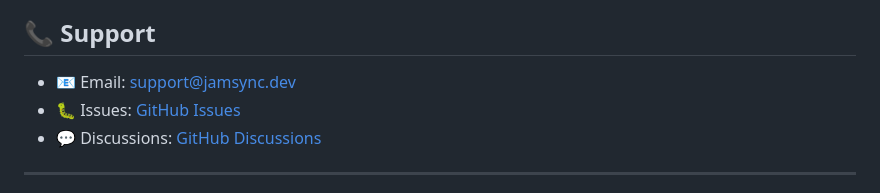
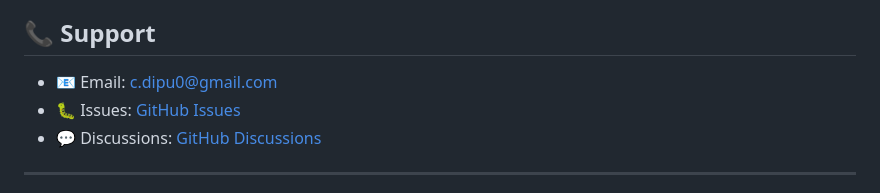
Before and after one commit to macdipu/jamsync, a Markdown page: README.md, the part around the change. Drawn GitHub-style.

```diff
--- a/README.md
+++ b/README.md
@@ -580,7 +580,7 @@ This project is licensed under the MIT License - see the [LICENSE](LICENSE) file
 
 ## 📞 Support
 
-- 📧 Email: support@jamsync.dev
+- 📧 Email: c.dipu0@gmail.com
 - 🐛 Issues: [GitHub Issues](https://github.com/yourusername/jamsync/issues)
 - 💬 Discussions: [GitHub Discussions](https://github.com/yourusername/jamsync/discussions)
 
```
